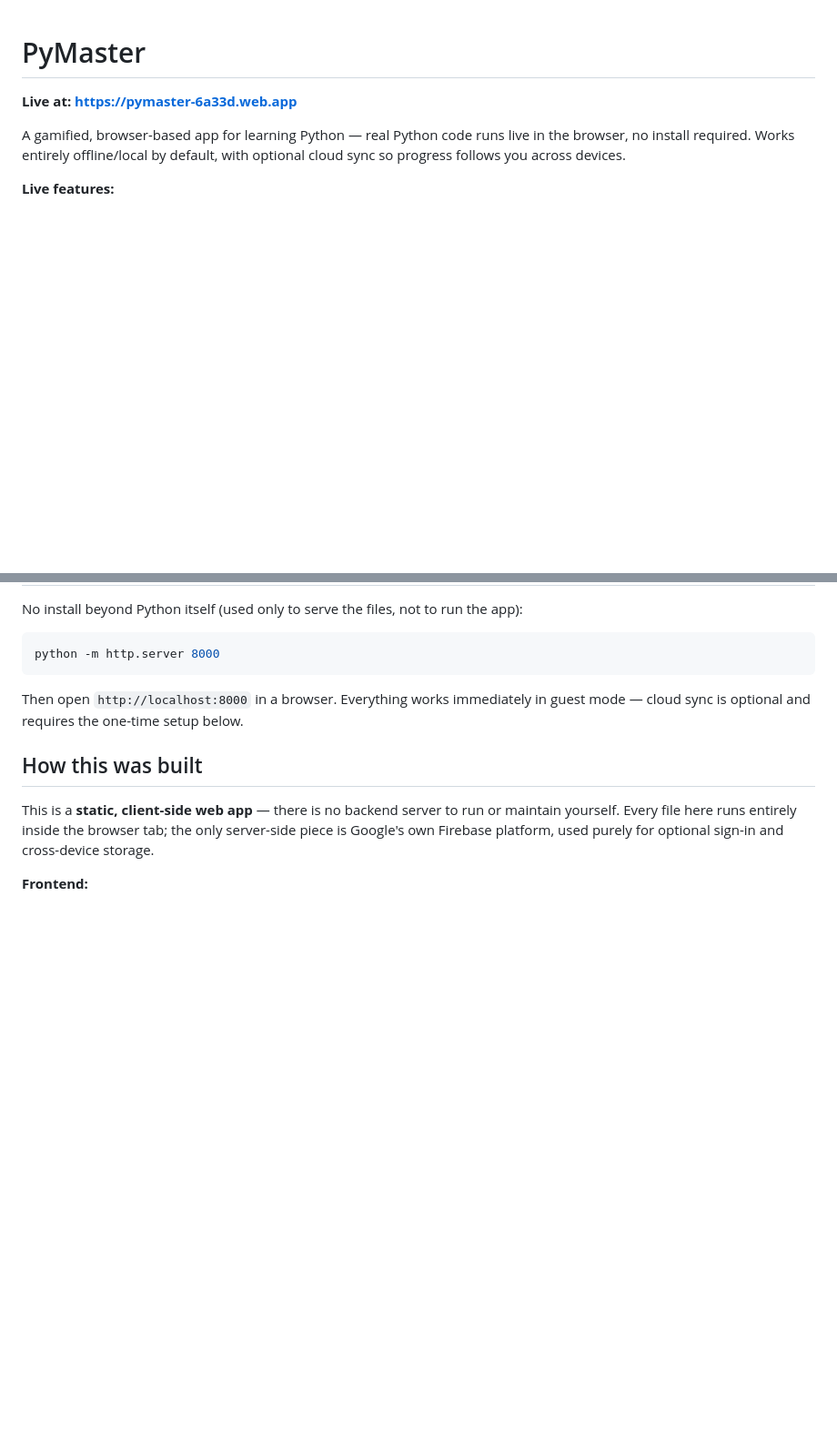
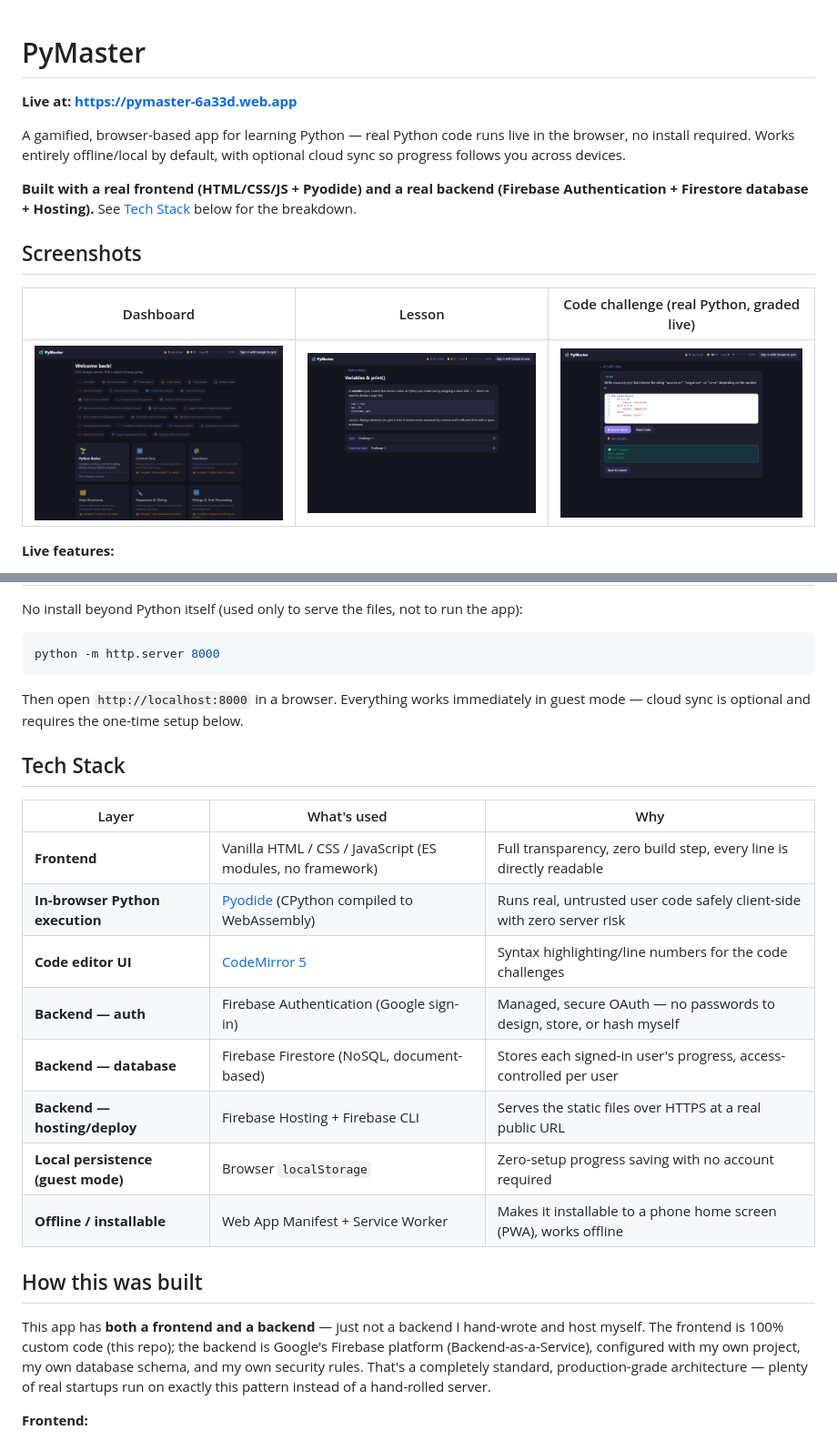
Before and after one commit to arimaster20/pymaster, a Markdown page: README.md, 2 parts joined by grey strips. Shown at 91% size. Rendered like a GitHub page; pictures changed too: screenshots/code-challenge.png (added), screenshots/dashboard.png (added), screenshots/lesson.png (added); blank space fills up the shorter version.

```diff
--- a/README.md
+++ b/README.md
@@ -3,6 +3,14 @@
 **Live at: https://pymaster-6a33d.web.app**
 
 A gamified, browser-based app for learning Python — real Python code runs live in the browser, no install required. Works entirely offline/local by default, with optional cloud sync so progress follows you across devices.
+
+**Built with a real frontend (HTML/CSS/JS + Pyodide) and a real backend (Firebase Authentication + Firestore database + Hosting).** See [Tech Stack](#tech-stack) below for the breakdown.
+
+## Screenshots
+
+| Dashboard | Lesson | Code challenge (real Python, graded live) |
+|---|---|---|
+| ![Dashboard](screenshots/dashboard.png) | ![Lesson](screenshots/lesson.png) | ![Code challenge](screenshots/code-challenge.png) |
 
 **Live features:**
 - **19 subjects**, 35 lessons, 80+ challenges — from variables and loops up through comprehensions, recursion, generators, decorators, regex, and JSON
@@ -24,9 +32,22 @@ python -m http.server 8000
 
 Then open `http://localhost:8000` in a browser. Everything works immediately in guest mode — cloud sync is optional and requires the one-time setup below.
 
+## Tech Stack
+
+| Layer | What's used | Why |
+|---|---|---|
+| **Frontend** | Vanilla HTML / CSS / JavaScript (ES modules, no framework) | Full transparency, zero build step, every line is directly readable |
+| **In-browser Python execution** | [Pyodide](https://pyodide.org/) (CPython compiled to WebAssembly) | Runs real, untrusted user code safely client-side with zero server risk |
+| **Code editor UI** | [CodeMirror 5](https://codemirror.net/) | Syntax highlighting/line numbers for the code challenges |
+| **Backend — auth** | Firebase Authentication (Google sign-in) | Managed, secure OAuth — no passwords to design, store, or hash myself |
+| **Backend — database** | Firebase Firestore (NoSQL, document-based) | Stores each signed-in user's progress, access-controlled per user |
+| **Backend — hosting/deploy** | Firebase Hosting + Firebase CLI | Serves the static files over HTTPS at a real public URL |
+| **Local persistence (guest mode)** | Browser `localStorage` | Zero-setup progress saving with no account required |
+| **Offline / installable** | Web App Manifest + Service Worker | Makes it installable to a phone home screen (PWA), works offline |
+
 ## How this was built
 
-This is a **static, client-side web app** — there is no backend server to run or maintain yourself. Every file here runs entirely inside the browser tab; the only server-side piece is Google's own Firebase platform, used purely for optional sign-in and cross-device storage.
+This app has **both a frontend and a backend** — just not a backend I hand-wrote and host myself. The frontend is 100% custom code (this repo); the backend is Google's Firebase platform (Backend-as-a-Service), configured with my own project, my own database schema, and my own security rules. That's a completely standard, production-grade architecture — plenty of real startups run on exactly this pattern instead of a hand-rolled server.
 
 **Frontend:**
 - `index.html` / `style.css` — page structure and styling (responsive, works on mobile)
```
Also changed, not shown: 2 other files.
